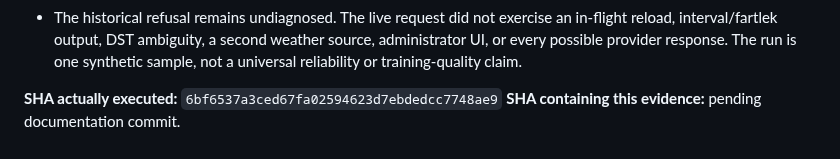
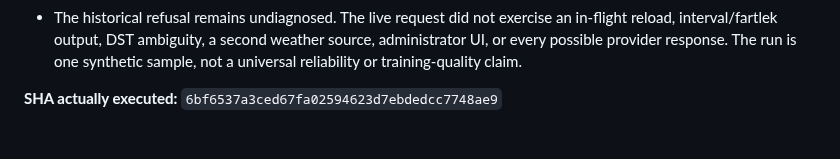
Before and after one commit to fracon/training-assistant, a Markdown page: docs/ai-weekly-workouts-live-evaluation.md, the part around the change. GitHub-like rendering.

Commit message:
docs: remove pending evidence sha placeholder

```diff
--- a/docs/ai-weekly-workouts-live-evaluation.md
+++ b/docs/ai-weekly-workouts-live-evaluation.md
@@ -346,4 +346,3 @@ browser/API tests. No screenshot containing account information was retained.
   one synthetic sample, not a universal reliability or training-quality claim.
 
 **SHA actually executed:** `6bf6537a3ced67fa02594623d7ebdedcc7748ae9`
-**SHA containing this evidence:** pending documentation commit.
```
